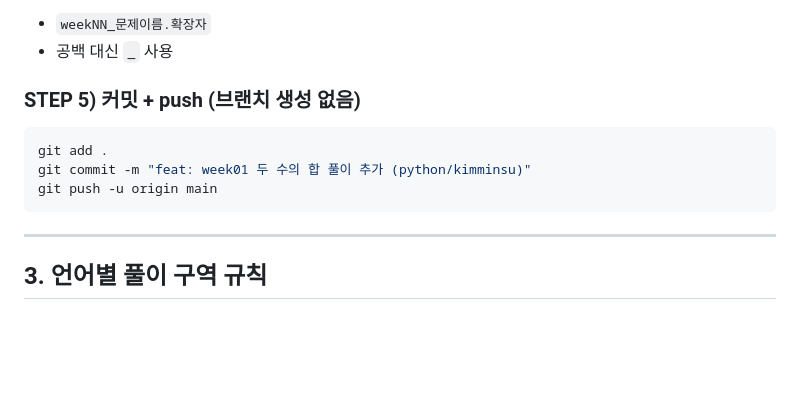
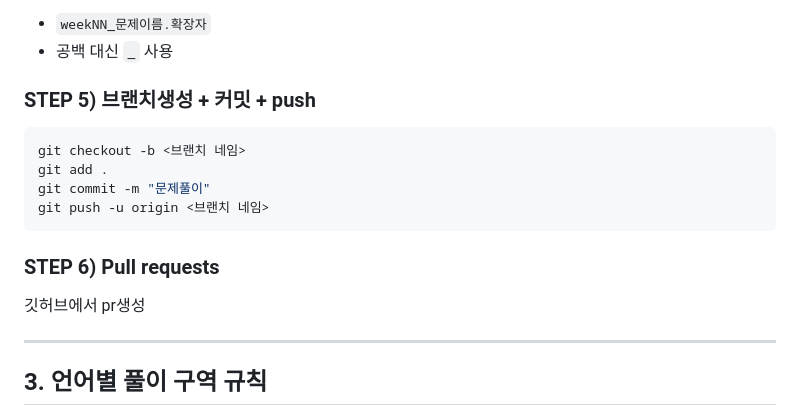
Before and after one commit to kowonyeong/coding-study, a Markdown page: README.md, the part around the change. Rendered like a GitHub page; blank space fills up the shorter version.

Commit message:
Revise commit and push instructions with branch creation
Updated instructions for commit and push steps to include branch creation.

````diff
--- a/README.md
+++ b/README.md
@@ -82,13 +82,16 @@ touch solutions/python/kimminsu/week01_두수의합.py
 - `weekNN_문제이름.확장자`
 - 공백 대신 `_` 사용
 
-### STEP 5) 커밋 + push (브랜치 생성 없음)
+### STEP 5) 브랜치생성 + 커밋 + push
 
 ```bash
+git checkout -b <브랜치 네임>
 git add .
-git commit -m "feat: week01 두 수의 합 풀이 추가 (python/kimminsu)"
-git push -u origin main
+git commit -m "문제풀이"
+git push -u origin <브랜치 네임>
 ```
+### STEP 6) Pull requests
+깃허브에서 pr생성
 
 ---
 
````
